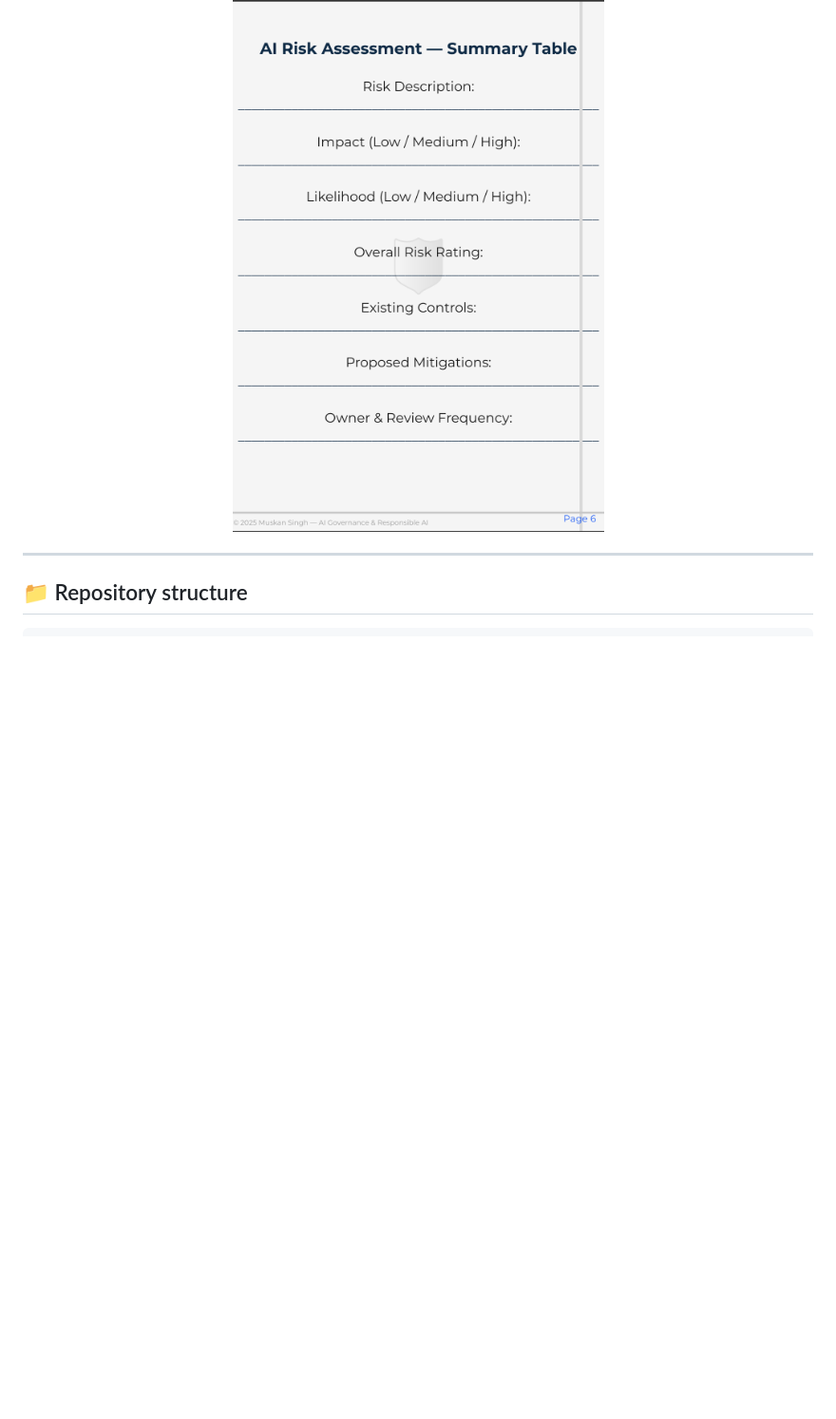
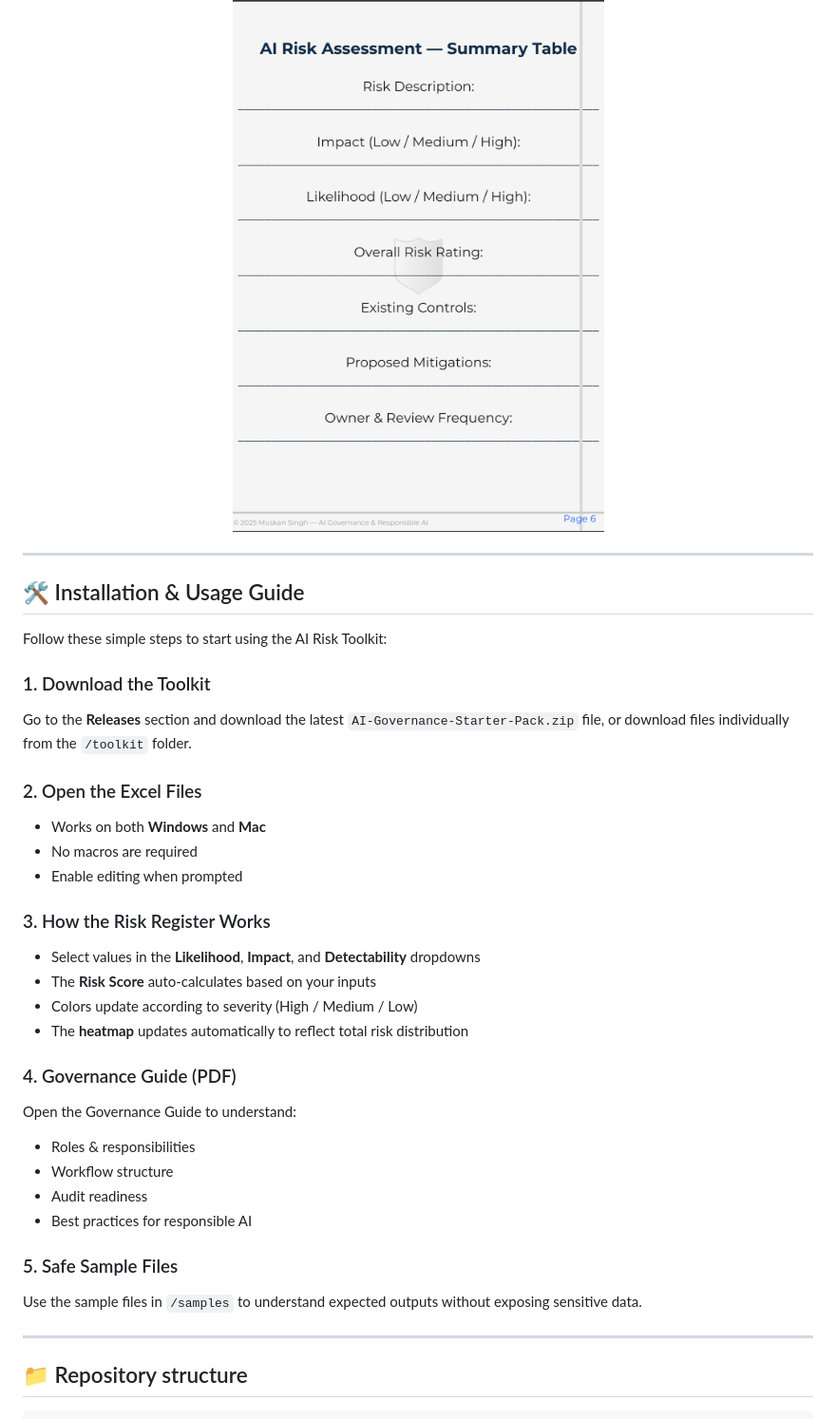
Before and after one commit to singhmuskan552-ux/AI-Governance-Starter-Pack, a Markdown page: README.md, the part around the change. Shown: that part at 95% size. GitHub-like rendering; blank space fills up the shorter version.

```diff
--- a/README.md
+++ b/README.md
@@ -68,6 +68,36 @@ Below are a few screenshots showcasing the AI Risk Toolkit in action:
 <p align="center">
   <img src="assets/screenshots/Summary Table Page.png" width="750">
 </p>
+
+---
+
+## 🛠 Installation & Usage Guide
+
+Follow these simple steps to start using the AI Risk Toolkit:
+
+### 1. Download the Toolkit
+Go to the **Releases** section and download the latest `AI-Governance-Starter-Pack.zip` file, or download files individually from the `/toolkit` folder.
+
+### 2. Open the Excel Files
+- Works on both **Windows** and **Mac**
+- No macros are required
+- Enable editing when prompted
+
+### 3. How the Risk Register Works
+- Select values in the **Likelihood**, **Impact**, and **Detectability** dropdowns
+- The **Risk Score** auto-calculates based on your inputs
+- Colors update according to severity (High / Medium / Low)
+- The **heatmap** updates automatically to reflect total risk distribution
+
+### 4. Governance Guide (PDF)
+Open the Governance Guide to understand:
+- Roles & responsibilities
+- Workflow structure
+- Audit readiness
+- Best practices for responsible AI
+
+### 5. Safe Sample Files
+Use the sample files in `/samples` to understand expected outputs without exposing sensitive data.
 
 ---
 
```
